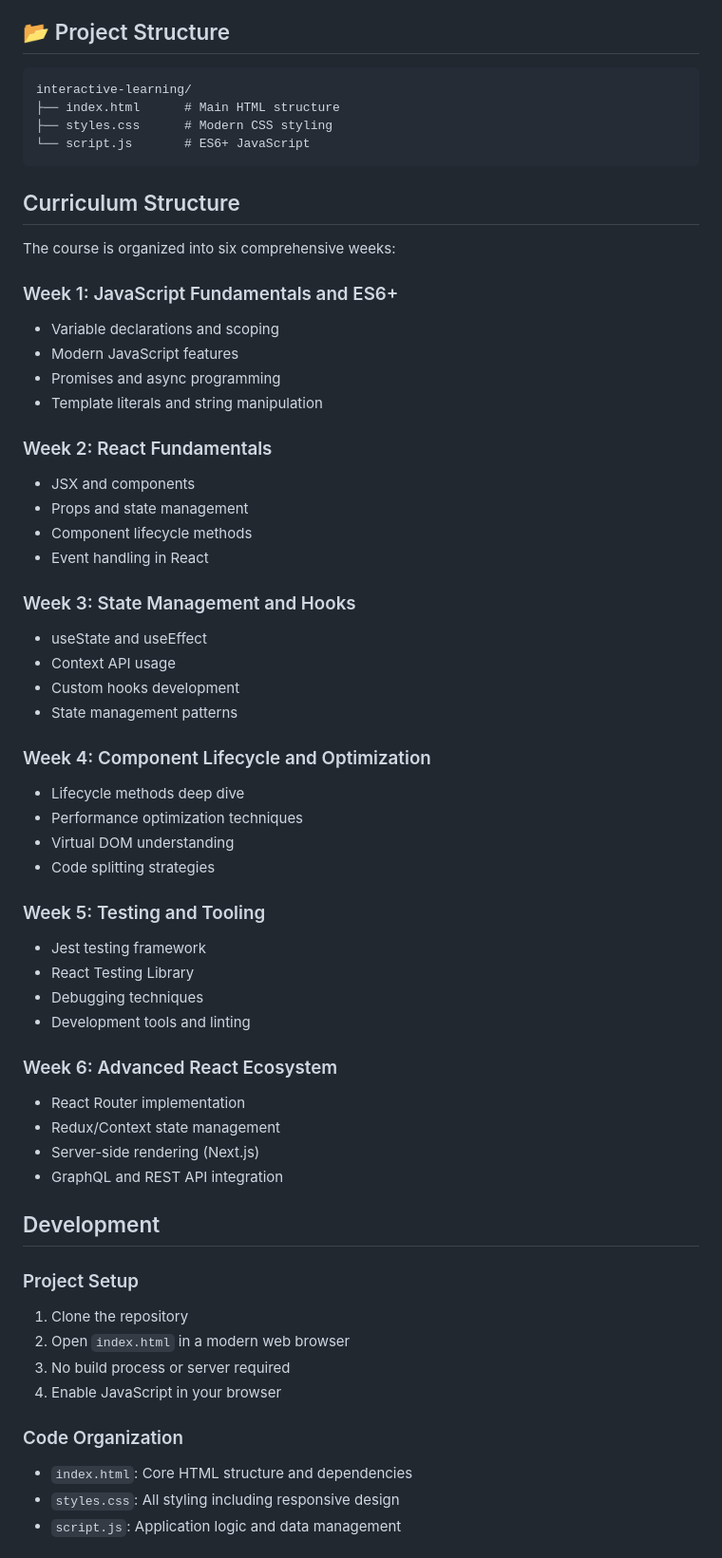
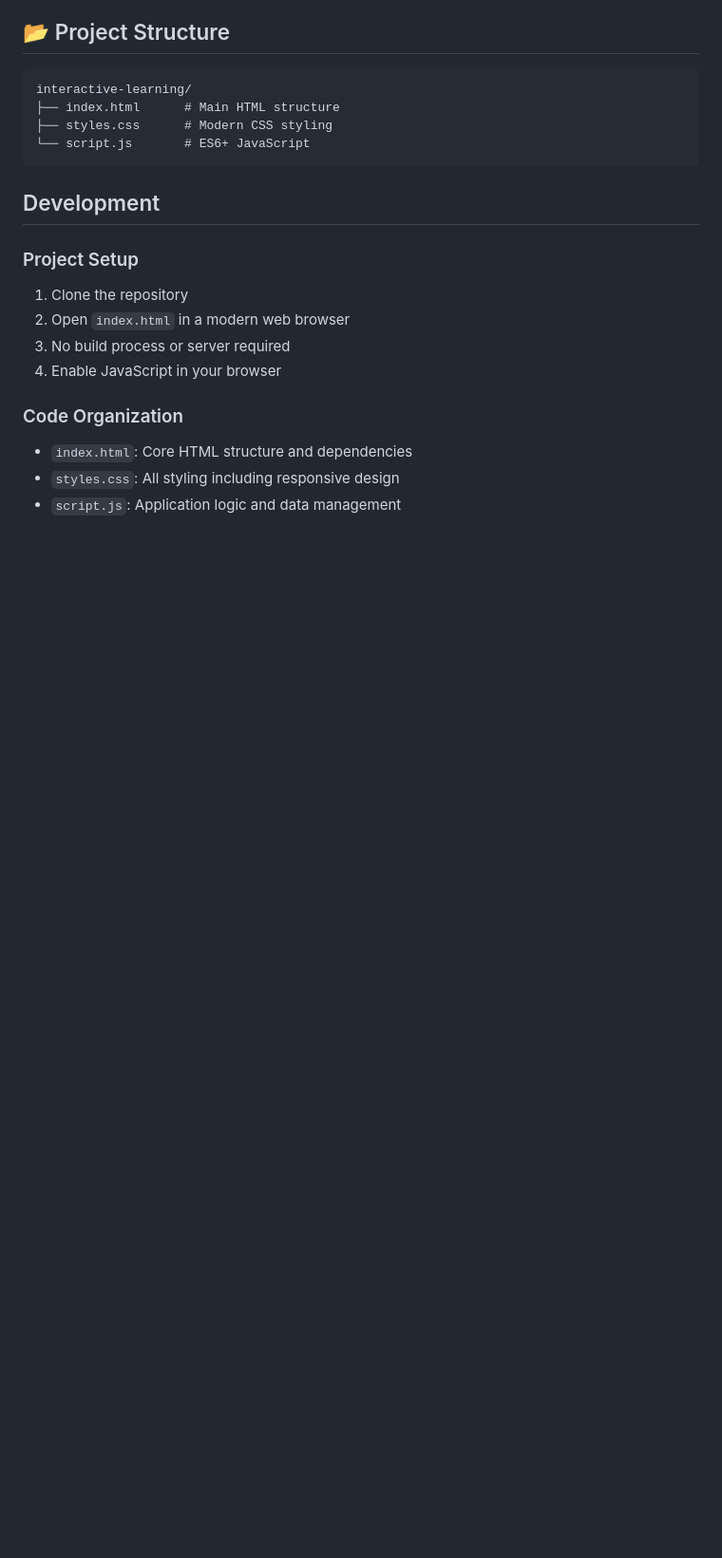
Before and after one commit to 0Migrant0/AI-Sites-interactive-learning, a Markdown page: README.md, the part around the change. Shown at 95% size. Drawn GitHub-style; blank space fills up the shorter version.

Commit message:
edit-readmeFile

````diff
--- a/README.md
+++ b/README.md
@@ -124,46 +124,6 @@ interactive-learning/
 └── script.js       # ES6+ JavaScript
 ```
 
-## Curriculum Structure
-
-The course is organized into six comprehensive weeks:
-
-### Week 1: JavaScript Fundamentals and ES6+
-- Variable declarations and scoping
-- Modern JavaScript features
-- Promises and async programming
-- Template literals and string manipulation
-
-### Week 2: React Fundamentals
-- JSX and components
-- Props and state management
-- Component lifecycle methods
-- Event handling in React
-
-### Week 3: State Management and Hooks
-- useState and useEffect
-- Context API usage
-- Custom hooks development
-- State management patterns
-
-### Week 4: Component Lifecycle and Optimization
-- Lifecycle methods deep dive
-- Performance optimization techniques
-- Virtual DOM understanding
-- Code splitting strategies
-
-### Week 5: Testing and Tooling
-- Jest testing framework
-- React Testing Library
-- Debugging techniques
-- Development tools and linting
-
-### Week 6: Advanced React Ecosystem
-- React Router implementation
-- Redux/Context state management
-- Server-side rendering (Next.js)
-- GraphQL and REST API integration
-
 ## Development
 
 ### Project Setup
````
